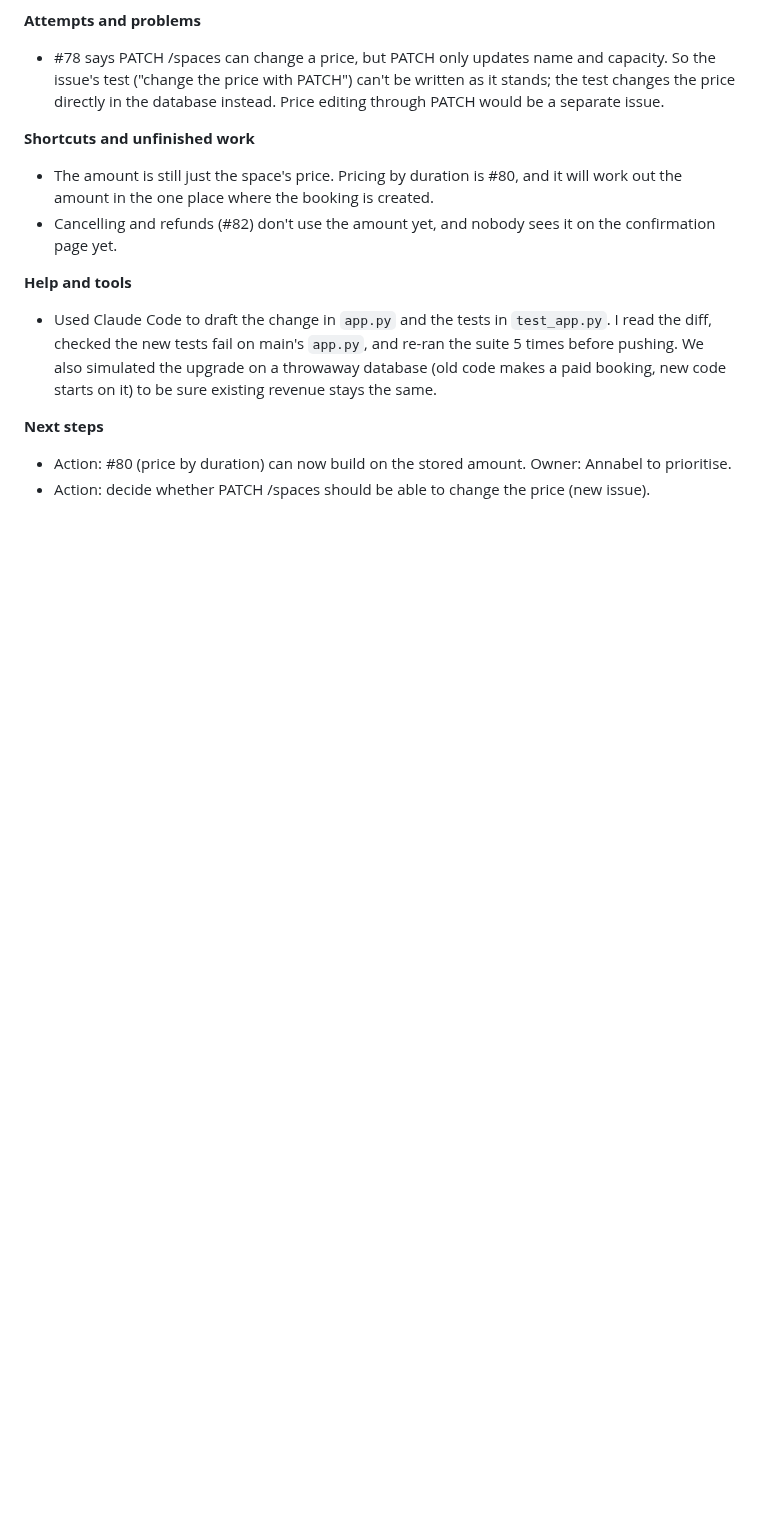
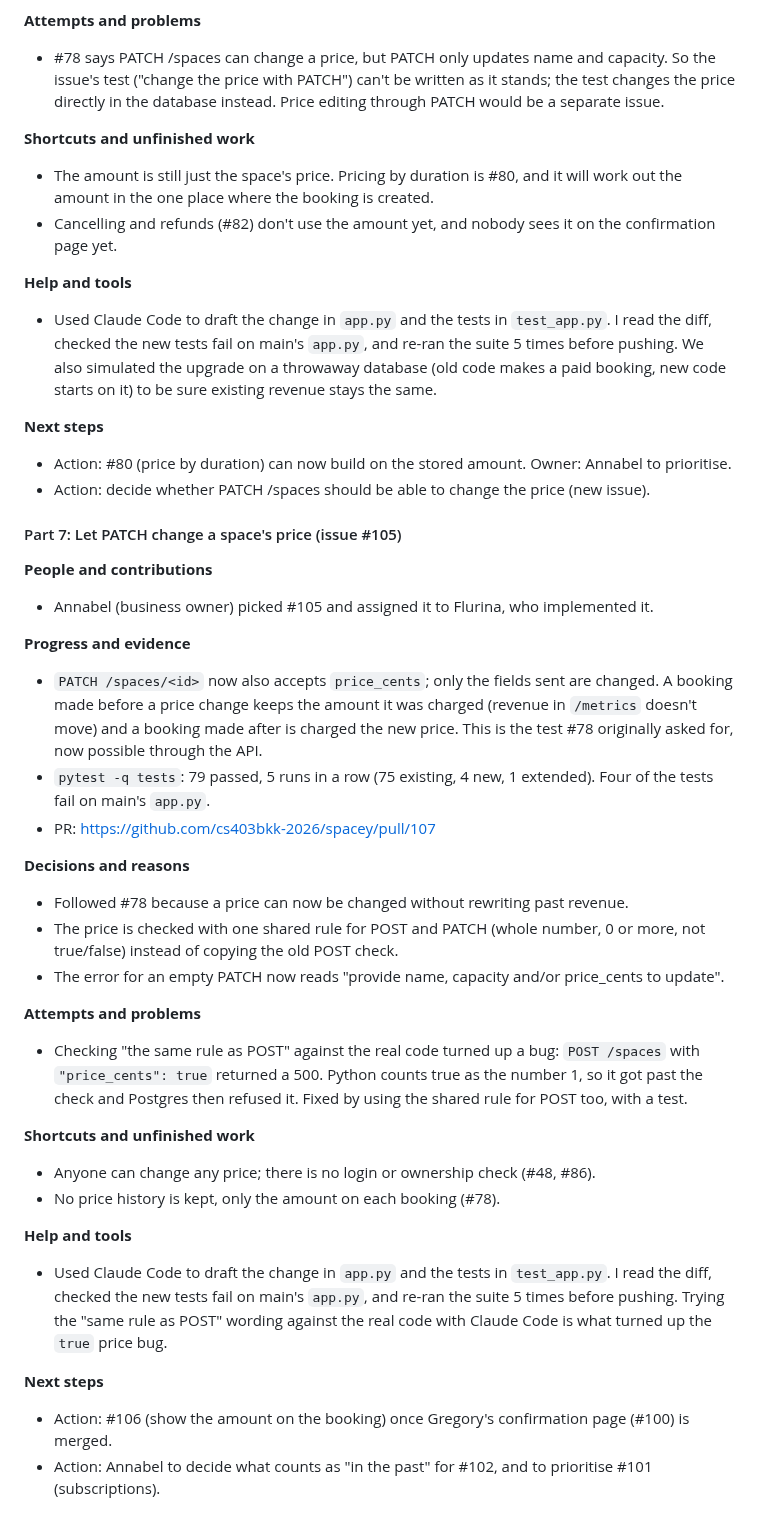
Before and after one commit to cs403bkk-2026/spacey, a Markdown page: STARTUP_LOG.md, the part around the change. Drawn GitHub-style; blank space fills up the shorter version.

Commit message:
Add Day 8 STARTUP_LOG entry (PATCH space price)

```diff
--- a/STARTUP_LOG.md
+++ b/STARTUP_LOG.md
@@ -899,3 +899,32 @@ copy-pasting the same four queries into a second route.
 **Next steps**
 - Action: #80 (price by duration) can now build on the stored amount. Owner: Annabel to prioritise.
 - Action: decide whether PATCH /spaces should be able to change the price (new issue).
+
+#### Part 7: Let PATCH change a space's price (issue #105)
+
+**People and contributions**
+- Annabel (business owner) picked #105 and assigned it to Flurina, who implemented it.
+
+**Progress and evidence**
+- `PATCH /spaces/<id>` now also accepts `price_cents`; only the fields sent are changed. A booking made before a price change keeps the amount it was charged (revenue in `/metrics` doesn't move) and a booking made after is charged the new price. This is the test #78 originally asked for, now possible through the API.
+- `pytest -q tests`: 79 passed, 5 runs in a row (75 existing, 4 new, 1 extended). Four of the tests fail on main's `app.py`.
+- PR: https://github.com/cs403bkk-2026/spacey/pull/107
+
+**Decisions and reasons**
+- Followed #78 because a price can now be changed without rewriting past revenue.
+- The price is checked with one shared rule for POST and PATCH (whole number, 0 or more, not true/false) instead of copying the old POST check.
+- The error for an empty PATCH now reads "provide name, capacity and/or price_cents to update".
+
+**Attempts and problems**
+- Checking "the same rule as POST" against the real code turned up a bug: `POST /spaces` with `"price_cents": true` returned a 500. Python counts true as the number 1, so it got past the check and Postgres then refused it. Fixed by using the shared rule for POST too, with a test.
+
+**Shortcuts and unfinished work**
+- Anyone can change any price; there is no login or ownership check (#48, #86).
+- No price history is kept, only the amount on each booking (#78).
+
+**Help and tools**
+- Used Claude Code to draft the change in `app.py` and the tests in `test_app.py`. I read the diff, checked the new tests fail on main's `app.py`, and re-ran the suite 5 times before pushing. Trying the "same rule as POST" wording against the real code with Claude Code is what turned up the `true` price bug.
+
+**Next steps**
+- Action: #106 (show the amount on the booking) once Gregory's confirmation page (#100) is merged.
+- Action: Annabel to decide what counts as "in the past" for #102, and to prioritise #101 (subscriptions).
```
